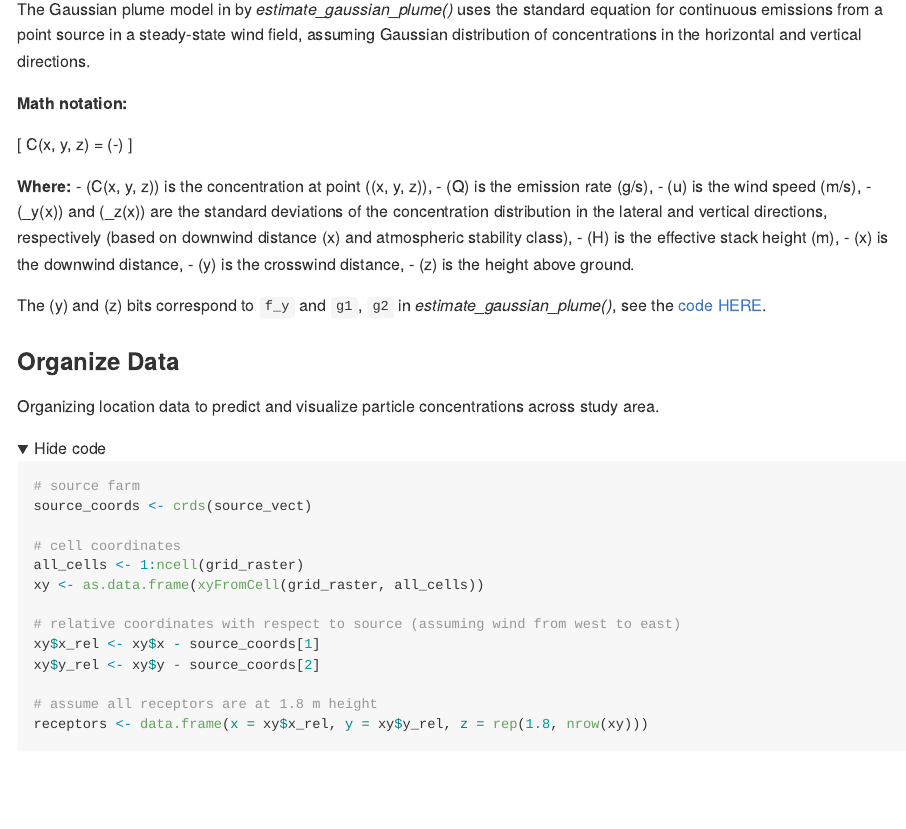
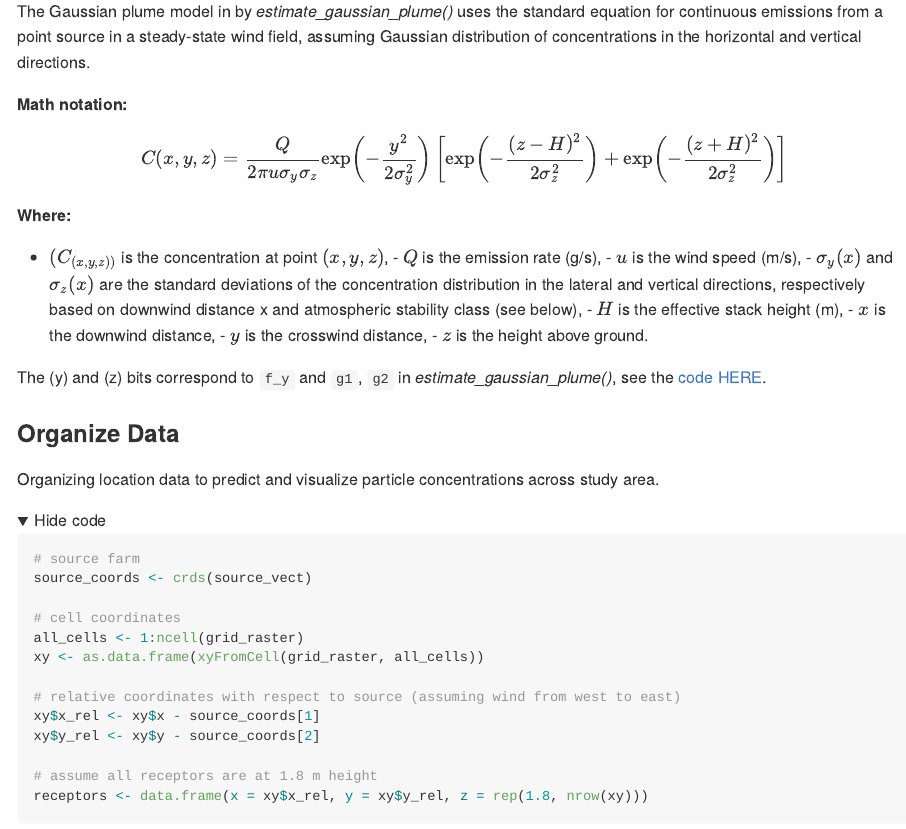
Before and after one commit to geoepi/EpiPlume, a Quarto document (gaussian_plume.qmd): the page in a window 1100 px wide, from 3340 px down before the commit and from 2250 px down after it, so that both start at the same text. The pictures show the output file gaussian_plume.md that the author committed with the source, drawn offline in the style of GitHub.

Commit message:
update formula

```diff
--- a/gaussian_plume.qmd
+++ b/gaussian_plume.qmd
@@ -70,19 +70,17 @@ The Gaussian plume model in by *estimate_gaussian_plume()*  uses the standard eq
 
 **Math notation:**
 
-\[
-C(x, y, z) = \frac{Q}{2\pi u \sigma_y \sigma_z} \exp\left(-\frac{y^2}{2\sigma_y^2}\right) \left[ \exp\left(-\frac{(z - H)^2}{2\sigma_z^2}\right) + \exp\left(-\frac{(z + H)^2}{2\sigma_z^2}\right) \right]
-\]
+$$ C(x, y, z) = \frac{Q}{2\pi u \sigma_y \sigma_z} \exp\left(-\frac{y^2}{2\sigma_y^2}\right) \left[ \exp\left(-\frac{(z - H)^2}{2\sigma_z^2}\right) + \exp\left(-\frac{(z + H)^2}{2\sigma_z^2}\right) \right] $$
 
 **Where:**
-- \(C(x, y, z)\) is the concentration at point \((x, y, z)\),
-- \(Q\) is the emission rate (g/s),
-- \(u\) is the wind speed (m/s),
-- \(\sigma_y(x)\) and \(\sigma_z(x)\) are the standard deviations of the concentration distribution in the lateral and vertical directions, respectively (based on downwind distance \(x\) and atmospheric stability class),
-- \(H\) is the effective stack height (m),
-- \(x\) is the downwind distance,
-- \(y\) is the crosswind distance,
-- \(z\) is the height above ground.
+- $(C_{(x, y, z))}$ is the concentration at point $(x, y, z)$,
+- $Q$ is the emission rate (g/s),
+- $u$ is the wind speed (m/s),
+- $\sigma_y(x)$ and $\sigma_z(x)$ are the standard deviations of the concentration distribution in the lateral and vertical directions, respectively based on downwind distance x and atmospheric stability class (see below),
+- $H$ is the effective stack height (m),
+- $x$ is the downwind distance,
+- $y$ is the crosswind distance,
+- $z$ is the height above ground.
 
 The \(y\) and \(z\) bits correspond to `f_y` and `g1`, `g2` in *estimate_gaussian_plume()*, see the [code HERE]().
 
```
Also changed, not shown: gaussian_plume.md, gaussian_plume_files/figure-commonmark/unnamed-chunk-12-1.png, gaussian_plume.qmd (2 more changed lines).
